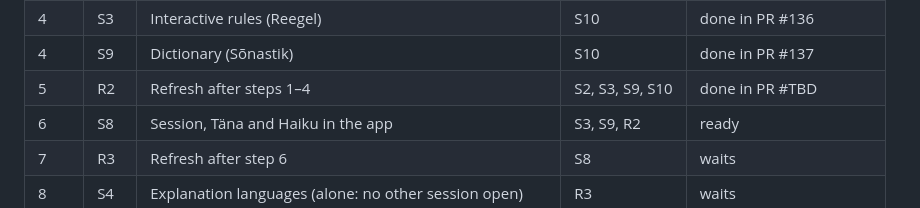
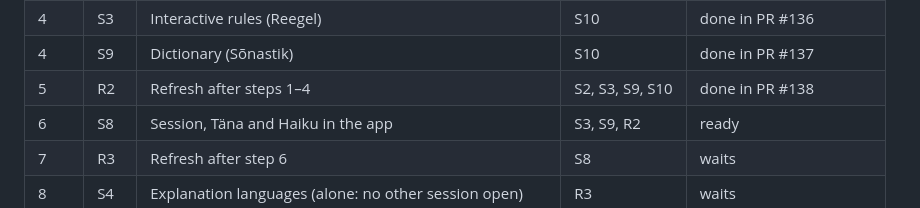
Before and after one commit to wimpex18/Eesti-Keelt, a Markdown page: qa/opus-sessions.md, the part around the change. GitHub-like rendering.

Commit message:
Mark R2 done in PR #138
Co-Authored-By: Claude Sonnet 5.5 <noreply@anthropic.com>

```diff
--- a/qa/opus-sessions.md
+++ b/qa/opus-sessions.md
@@ -38,7 +38,7 @@ own worktree. A step starts when everything in "Starts after" is done.
 | 3 | S10 | Redesign: tokens and shell | S7F | done in PR #134 |
 | 4 | S3 | Interactive rules (Reegel) | S10 | done in PR #136 |
 | 4 | S9 | Dictionary (Sõnastik) | S10 | done in PR #137 |
-| 5 | R2 | Refresh after steps 1–4 | S2, S3, S9, S10 | done in PR #TBD |
+| 5 | R2 | Refresh after steps 1–4 | S2, S3, S9, S10 | done in PR #138 |
 | 6 | S8 | Session, Täna and Haiku in the app | S3, S9, R2 | ready |
 | 7 | R3 | Refresh after step 6 | S8 | waits |
 | 8 | S4 | Explanation languages (alone: no other session open) | R3 | waits |
```
